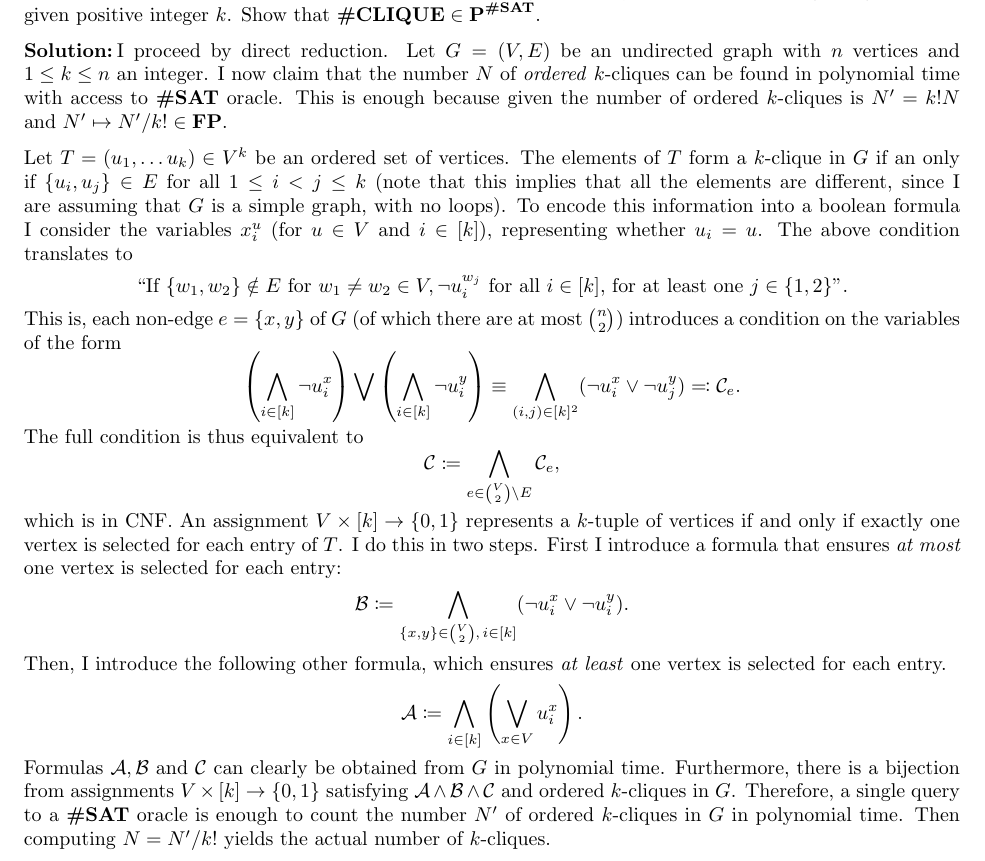
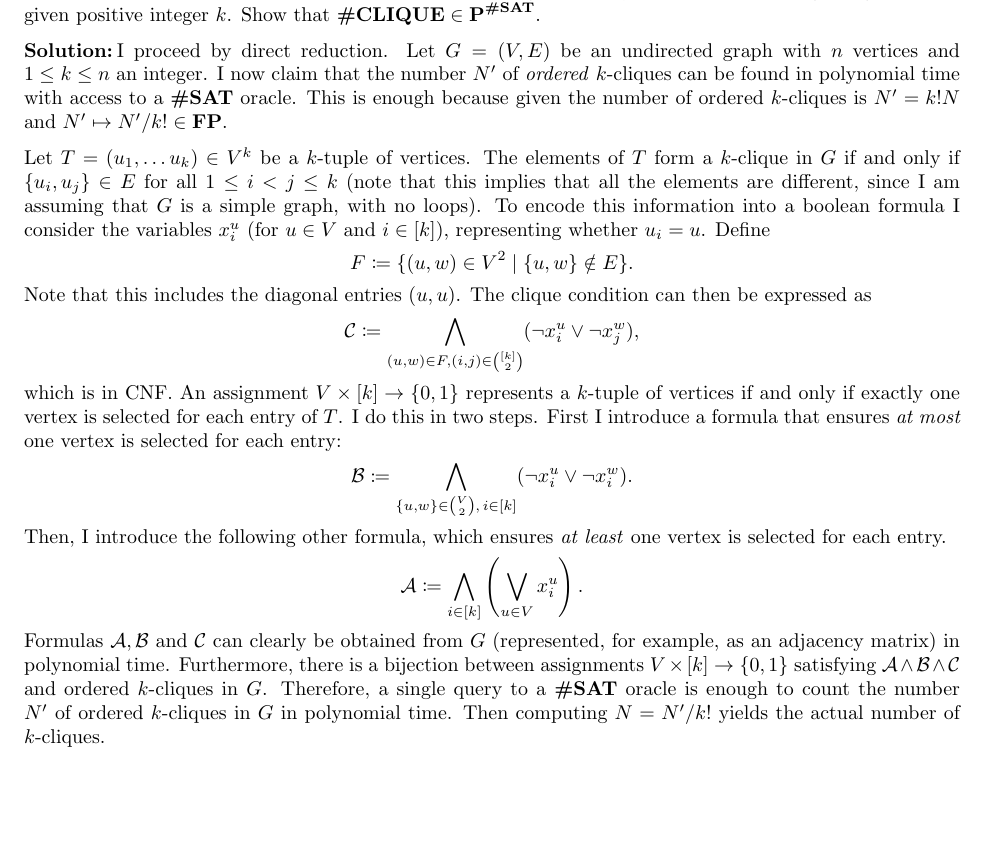
Before and after one commit to ferranEspuna/computational_complexity, a LaTeX paper (src/set4_2.tex): part of the page, cut so that both start at the same text, the shorter picture padded with empty space. Compiled offline with pdfLaTeX.

Commit message:
chchchcanges

```diff
--- a/src/set4_2.tex
+++ b/src/set4_2.tex
@@ -88,36 +88,29 @@
            \sol I proceed by direct reduction.
             Let $G = (V, E)$ be an undirected graph with $n$ vertices
             and $1 \leq k \leq n$ an integer.
-            I now claim that the number $N$ of \emph{ordered}
+            I now claim that the number $N'$ of \emph{ordered}
             $k$-cliques can be found in polynomial time
-            with access to $\sharpsat$ oracle.
+            with access to a $\sharpsat$ oracle.
             This is enough because given the number
             of ordered $k$-cliques is $N' = k!N$ and
             $N' \mapsto N'/k! \in \fp$.
 
-            Let $T = (u_1, \dots u_k) \in V^k$ be an ordered set of vertices.
-            The elements of $T$ form a $k$-clique in $G$ if an only if
+            Let $T = (u_1, \dots u_k) \in V^k$ be a $k$-tuple of vertices.
+            The elements of $T$ form a $k$-clique in $G$ if and only if
             $\{u_i, u_j\} \in E$ for all $1 \leq i < j \leq k$
             (note that this implies that all the elements are different,
-            since I are assuming that $G$ is a simple graph, with no loops). % todo check
+            since I am assuming that $G$ is a simple graph, with no loops).
             To encode this information into a boolean formula I consider
             the variables $x_i^u$ (for $u \in V$ and $i \in [k])$,
             representing whether $u_i = u$.
-            The above condition translates to
+            Define
             \[
-                \text{``If } \{w_1, w_2\} \notin E \text{ for } w_1 \neq w_2 \in V,
-                \neg u_i^{w_j} \text{ for all } i \in [k] \text{, for at least one }
-                j \in \{1, 2\} \text{''}.
+                F \coloneqq \{(u, w) \in V^2 \mid \{u, w\} \notin E\}.
             \]
-            This is, each non-edge $e = \{x, y\}$ of $G$ (of which there are at most $\binom{n}{2}$)
-            introduces a condition on the variables of the form
+            Note that this includes the diagonal entries $(u, u)$.
+            The clique condition can then be expressed as
             \[
-                \left( \bigwedge_{i \in [k]} \neg u_i^x \right) \bigvee \left( \bigwedge_{i \in [k]} \neg u_i^y \right)
-                \equiv \bigwedge_{(i, j) \in [k]^2} (\neg u_i^x \lor \neg u_j^y) \eqqcolon \mathcal{C}_e.
-            \]
-            The full condition is thus equivalent to
-            \[
-                \mathcal{C} \coloneqq \bigwedge_{e \in \binom{V}{2} \setminus E} \mathcal{C}_{e},
+                  \mathcal{C} \coloneqq \bigwedge_{(u, w) \in F, (i, j) \in \binom{[k]}{2}} (\neg x_i^u \lor \neg x_j^w),
             \]
             which is in CNF.
             An assignment $V \times [k] \to \{0, 1\}$ represents a $k$-tuple of vertices if and only if
@@ -125,16 +118,17 @@
             I do this in two steps.
             First I introduce a formula that ensures \emph{at most} one vertex is selected for each entry:
             \[
-                \mathcal{B} \coloneqq \bigwedge_{\{x, y\} \in \binom{V}{2},\, i \in [k]} (\neg u_i^x \lor \neg u_i^y).
+                \mathcal{B} \coloneqq \bigwedge_{\{u, w\} \in \binom{V}{2},\, i \in [k]} (\neg x_i^u \lor \neg x_i^w).
             \]
             Then, I introduce the following other formula, which ensures \emph{at least} one vertex is selected
             for each entry.
             \[
-                \mathcal{A} \coloneqq \bigwedge_{i \in [k]} \left( \bigvee_{x \in V} u_i^x \right).
+                \mathcal{A} \coloneqq \bigwedge_{i \in [k]} \left( \bigvee_{u \in V} x_i^u \right).
             \]
             Formulas $\mathcal{A}, \mathcal{B}$ and $\mathcal{C}$
-            can clearly be obtained from $G$ in polynomial time.
-            Furthermore, there is a bijection from assignments
+            can clearly be obtained from $G$ (represented, for example, as an adjacency matrix)
+            in polynomial time.
+            Furthermore, there is a bijection between assignments
             $V \times [k] \to \{0, 1\}$ satisfying
             $\mathcal{A} \land \mathcal{B} \land \mathcal{C}$
             and ordered $k$-cliques in $G$.
```
Also changed, not shown: out/set4_2.pdf, out/set_3.pdf.
